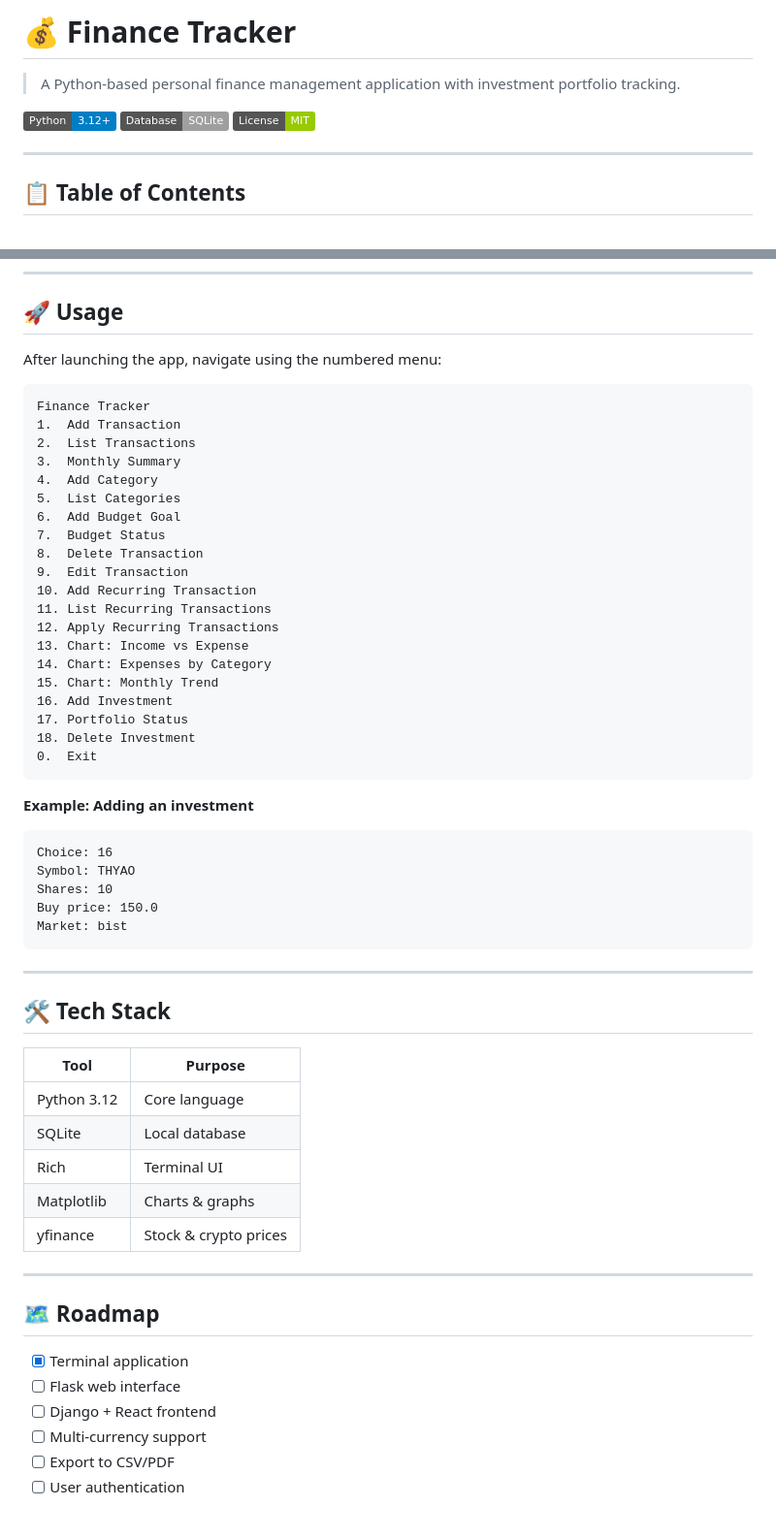
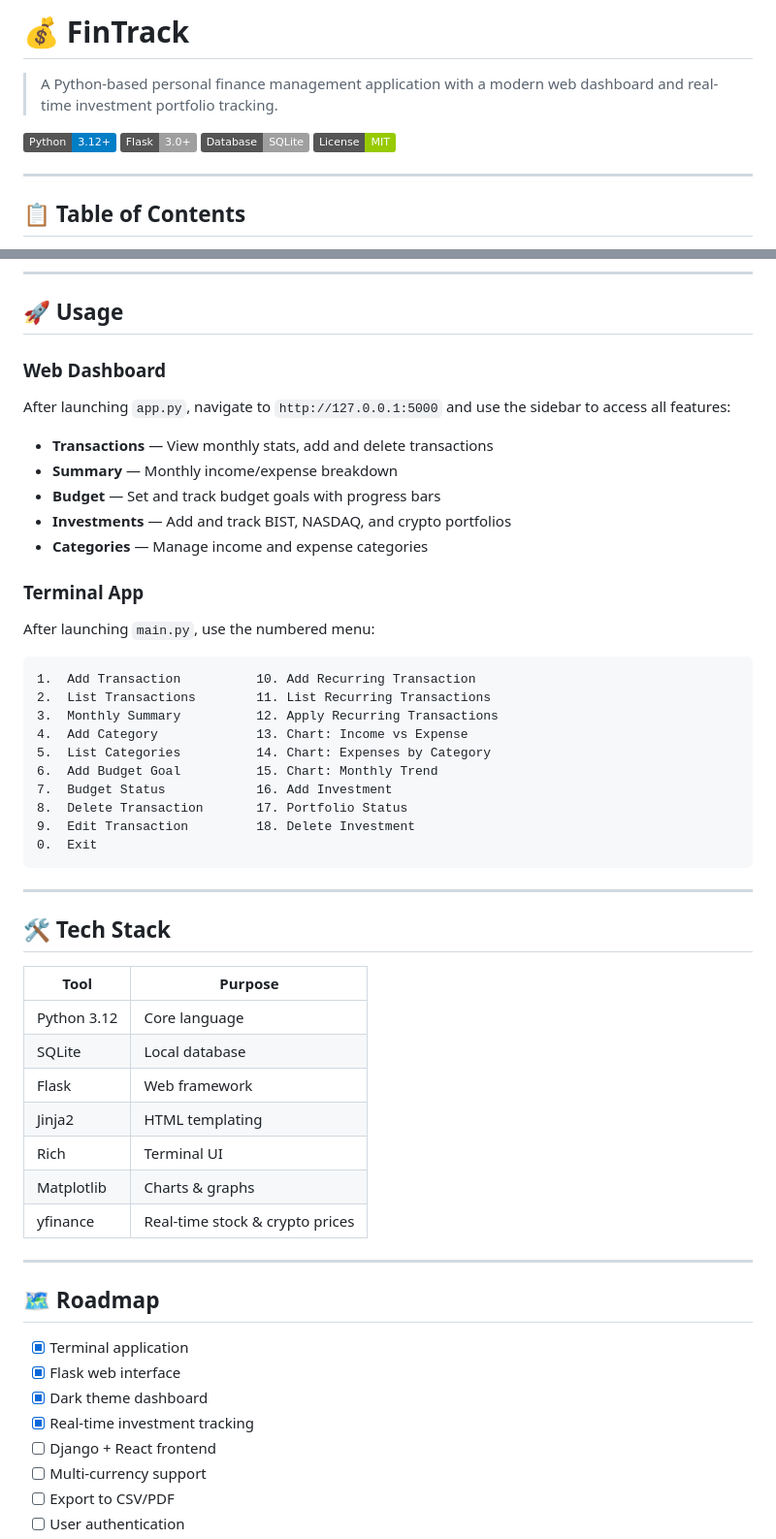
Before and after one commit to bilgenurpala/finance-tracker, a Markdown page: README.md, 2 parts joined by grey strips. Shown at 97% size. Drawn GitHub-style; badges without logos; blank space fills up the shorter version.

Commit message:
docs: update README with Flask web interface

````diff
--- a/README.md
+++ b/README.md
@@ -1,8 +1,9 @@
-# 💰 Finance Tracker
+# 💰 FinTrack
 
-> A Python-based personal finance management application with investment portfolio tracking.
+> A Python-based personal finance management application with a modern web dashboard and real-time investment portfolio tracking.
 
 ![Python](https://img.shields.io/badge/Python-3.12+-blue?logo=python)
+![Flask](https://img.shields.io/badge/Flask-3.0+-lightgrey?logo=flask)
 ![SQLite](https://img.shields.io/badge/Database-SQLite-lightgrey?logo=sqlite)
 ![License](https://img.shields.io/badge/License-MIT-green)
 
@@ -92,37 +110,28 @@ py main.py
 
 ## 🚀 Usage
 
-After launching the app, navigate using the numbered menu:
+### Web Dashboard
+After launching `app.py`, navigate to `http://127.0.0.1:5000` and use the sidebar to access all features:
+
+- **Transactions** — View monthly stats, add and delete transactions
+- **Summary** — Monthly income/expense breakdown
+- **Budget** — Set and track budget goals with progress bars
+- **Investments** — Add and track BIST, NASDAQ, and crypto portfolios
+- **Categories** — Manage income and expense categories
+
+### Terminal App
+After launching `main.py`, use the numbered menu:
 ```
-Finance Tracker
-1.  Add Transaction
-2.  List Transactions
-3.  Monthly Summary
-4.  Add Category
-5.  List Categories
-6.  Add Budget Goal
-7.  Budget Status
-8.  Delete Transaction
-9.  Edit Transaction
-10. Add Recurring Transaction
-11. List Recurring Transactions
-12. Apply Recurring Transactions
-13. Chart: Income vs Expense
-14. Chart: Expenses by Category
-15. Chart: Monthly Trend
-16. Add Investment
-17. Portfolio Status
-18. Delete Investment
+1.  Add Transaction          10. Add Recurring Transaction
+2.  List Transactions        11. List Recurring Transactions
+3.  Monthly Summary          12. Apply Recurring Transactions
+4.  Add Category             13. Chart: Income vs Expense
+5.  List Categories          14. Chart: Expenses by Category
+6.  Add Budget Goal          15. Chart: Monthly Trend
+7.  Budget Status            16. Add Investment
+8.  Delete Transaction       17. Portfolio Status
+9.  Edit Transaction         18. Delete Investment
 0.  Exit
-```
-
-**Example: Adding an investment**
-```
-Choice: 16
-Symbol: THYAO
-Shares: 10
-Buy price: 150.0
-Market: bist
 ```
 
 ---
@@ -133,16 +142,20 @@ Market: bist
 |---|---|
 | Python 3.12 | Core language |
 | SQLite | Local database |
+| Flask | Web framework |
+| Jinja2 | HTML templating |
 | Rich | Terminal UI |
 | Matplotlib | Charts & graphs |
-| yfinance | Stock & crypto prices |
+| yfinance | Real-time stock & crypto prices |
 
 ---
 
 ## 🗺️ Roadmap
 
 - [x] Terminal application
-- [ ] Flask web interface
+- [x] Flask web interface
+- [x] Dark theme dashboard
+- [x] Real-time investment tracking
 - [ ] Django + React frontend
 - [ ] Multi-currency support
 - [ ] Export to CSV/PDF
````
Also changed, not shown: other parts of README.md (+25 -8 lines).
